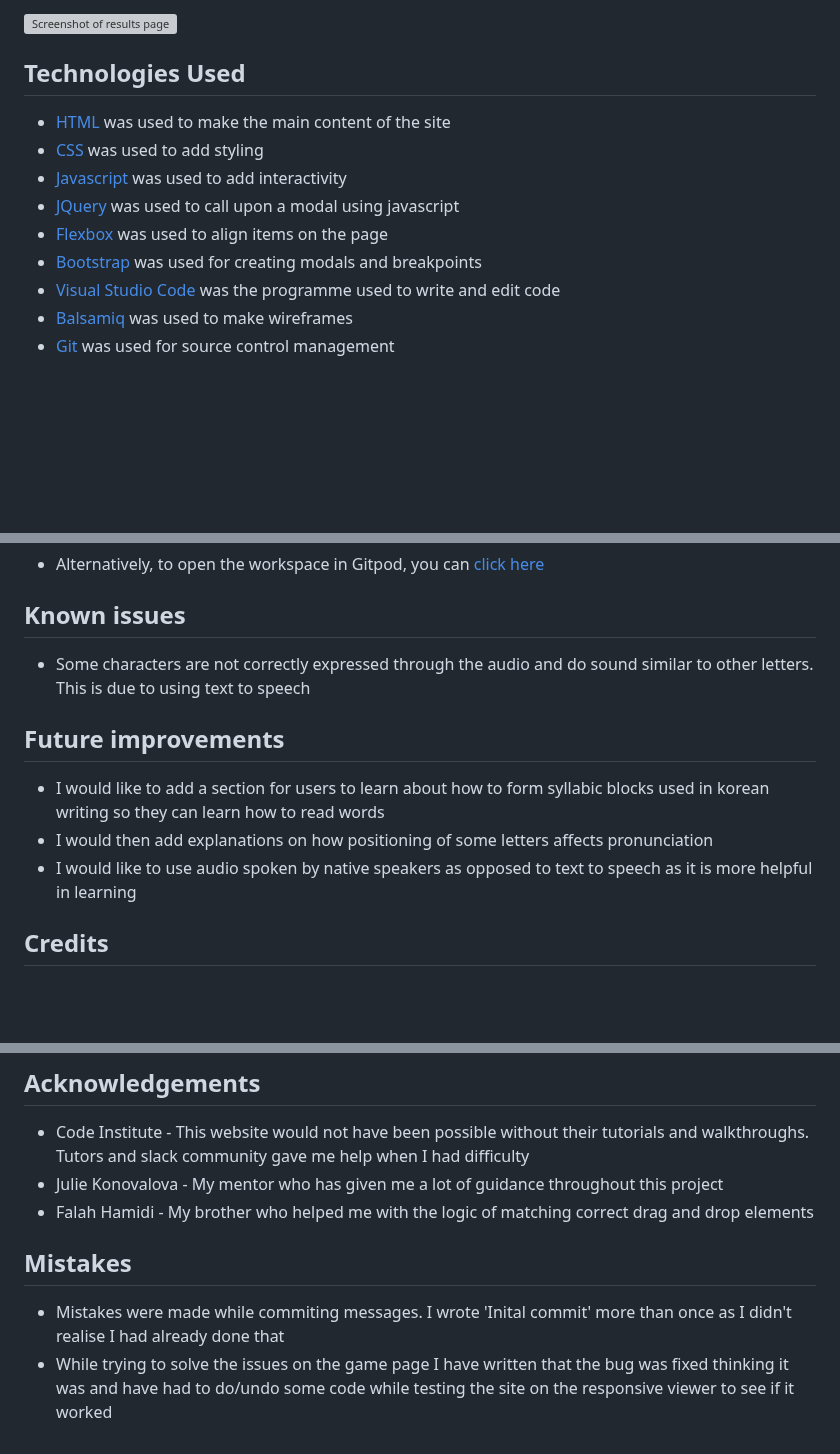
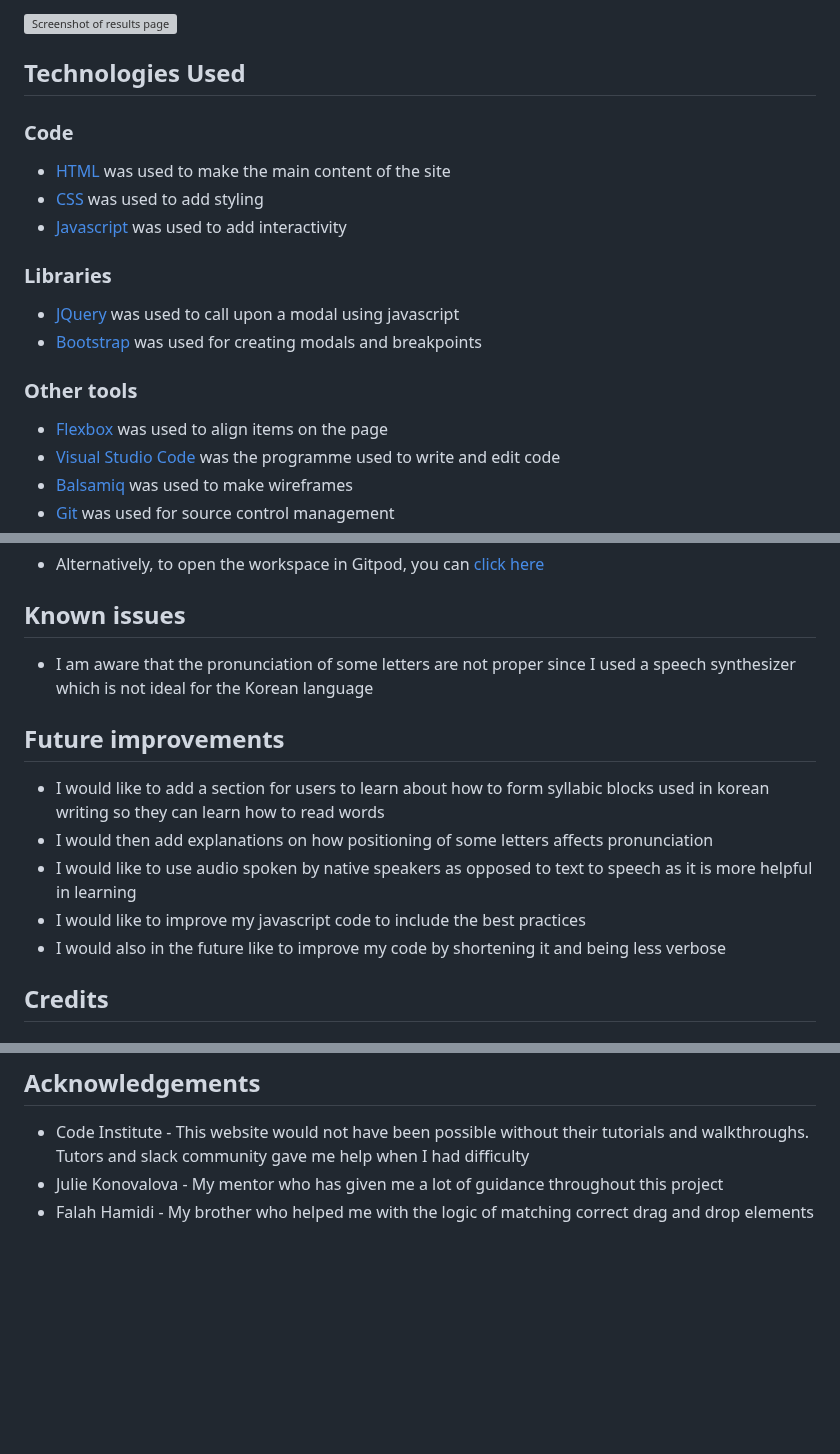
Before and after one commit to nhamidi90/hangul-now, a Markdown page: README.md, 3 parts joined by grey strips. Drawn GitHub-style; blank space fills up the shorter version; grey boxes are pictures that could not be loaded.

Commit message:
Update some sections. Move mistakes to TESTING.md

```diff
--- a/README.md
+++ b/README.md
@@ -79,12 +79,20 @@ The live link can be found [here](https://nhamidi90.github.io/hangul-now/)
 
 ## Technologies Used
 
+### Code
+
 * [HTML](https://developer.mozilla.org/en-US/docs/Web/HTML) was used to make the main content of the site
 * [CSS](https://developer.mozilla.org/en-US/docs/Web/CSS) was used to add styling
 * [Javascript](https://developer.mozilla.org/en-US/docs/Web/JavaScript) was used to add interactivity
+
+### Libraries
+
 * [JQuery](https://jquery.com/) was used to call upon a modal using javascript
+* [Bootstrap](https://getbootstrap.com/) was used for creating modals and breakpoints
+
+### Other tools
+
 * [Flexbox](https://developer.mozilla.org/en-US/docs/Learn/CSS/CSS_layout/Flexbox) was used to align items on the page
-* [Bootstrap](https://getbootstrap.com/) was used for creating modals and breakpoints
 * [Visual Studio Code](https://code.visualstudio.com/) was the programme used to write and edit code
 * [Balsamiq](https://balsamiq.com/) was used to make wireframes
 * [Git](https://git-scm.com/) was used for source control management
@@ -137,13 +145,15 @@ The live link can be found [here](https://nhamidi90.github.io/hangul-now/)
 
 ## Known issues
 
-- Some characters are not correctly expressed through the audio and do sound similar to other letters. This is due to using text to speech
+- I am aware that the pronunciation of some letters are not proper since I used a speech synthesizer which is not ideal for the Korean language
 
 ## Future improvements
 
 * I would like to add a section for users to learn about how to form syllabic blocks used in korean writing so they can learn how to read words
 * I would then add explanations on how positioning of some letters affects pronunciation
 * I would like to use audio spoken by native speakers as opposed to text to speech as it is more helpful in learning
+* I would like to improve my javascript code to include the best practices
+* I would also in the future like to improve my code by shortening it and being less verbose
 
 ## Credits
 
@@ -179,8 +189,3 @@ The live link can be found [here](https://nhamidi90.github.io/hangul-now/)
 * Code Institute - This website would not have been possible without their tutorials and walkthroughs. Tutors and slack community gave me help when I had difficulty
 * Julie Konovalova - My mentor who has given me a lot of guidance throughout this project
 * Falah Hamidi - My brother who helped me with the logic of matching correct drag and drop elements
-
-## Mistakes
-
-* Mistakes were made while commiting messages. I wrote 'Inital commit' more than once as I didn't realise I had already done that
-* While trying to solve the issues on the game page I have written that the bug was fixed thinking it was and have had to do/undo some code while testing the site on the responsive viewer to see if it worked
```
